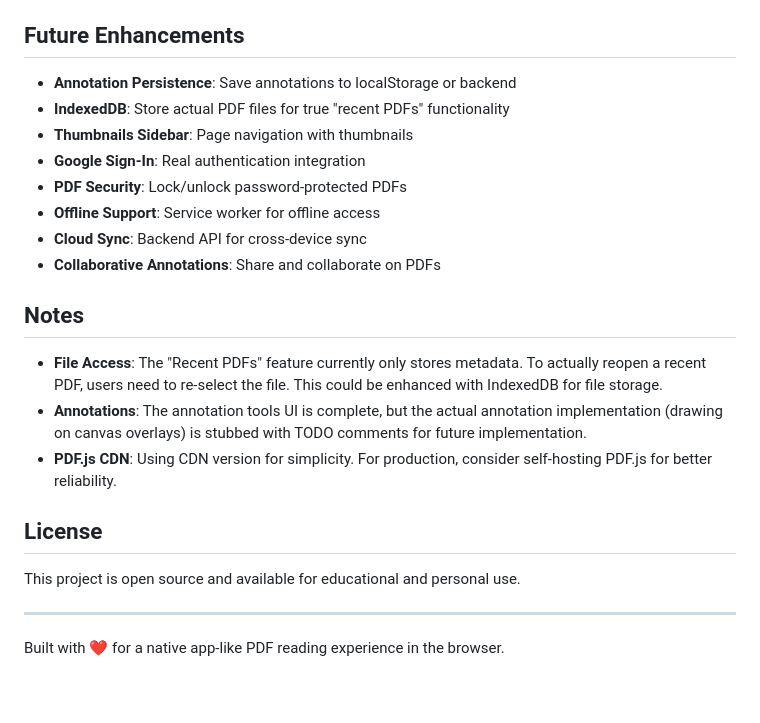
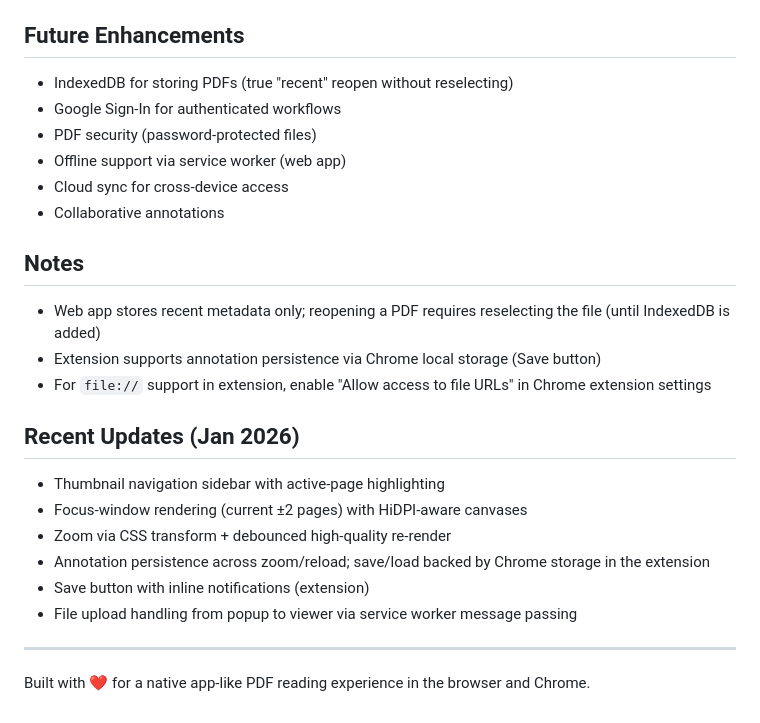
Before and after one commit to Syrthax/Kiosk, a Markdown page: README.md, the part around one of its changes. Drawn GitHub-style.

```diff
--- a/README.md
+++ b/README.md
@@ -166,25 +79,24 @@ Works on all modern browsers that support:
 
 ## Future Enhancements
-
-- **Annotation Persistence**: Save annotations to localStorage or backend
-- **IndexedDB**: Store actual PDF files for true "recent PDFs" functionality
-- **Thumbnails Sidebar**: Page navigation with thumbnails
-- **Google Sign-In**: Real authentication integration
-- **PDF Security**: Lock/unlock password-protected PDFs
-- **Offline Support**: Service worker for offline access
-- **Cloud Sync**: Backend API for cross-device sync
-- **Collaborative Annotations**: Share and collaborate on PDFs
+- IndexedDB for storing PDFs (true "recent" reopen without reselecting)
+- Google Sign-In for authenticated workflows
+- PDF security (password-protected files)
+- Offline support via service worker (web app)
+- Cloud sync for cross-device access
+- Collaborative annotations
 
 ## Notes
+- Web app stores recent metadata only; reopening a PDF requires reselecting the file (until IndexedDB is added)
+- Extension supports annotation persistence via Chrome local storage (Save button)
+- For `file://` support in extension, enable "Allow access to file URLs" in Chrome extension settings
 
-- **File Access**: The "Recent PDFs" feature currently only stores metadata. To actually reopen a recent PDF, users need to re-select the file. This could be enhanced with IndexedDB for file storage.
-- **Annotations**: The annotation tools UI is complete, but the actual annotation implementation (drawing on canvas overlays) is stubbed with TODO comments for future implementation.
-- **PDF.js CDN**: Using CDN version for simplicity. For production, consider self-hosting PDF.js for better reliability.
-
-## License
-
-This project is open source and available for educational and personal use.
+## Recent Updates (Jan 2026)
+- Thumbnail navigation sidebar with active-page highlighting
+- Focus-window rendering (current ±2 pages) with HiDPI-aware canvases
+- Zoom via CSS transform + debounced high-quality re-render
+- Annotation persistence across zoom/reload; save/load backed by Chrome storage in the extension
+- Save button with inline notifications (extension)
+- File upload handling from popup to viewer via service worker message passing
 
 ---
-
-Built with ❤️ for a native app-like PDF reading experience in the browser.
+Built with ❤️ for a native app-like PDF reading experience in the browser and Chrome.
```
Also changed, not shown: other parts of README.md (+39 -126 lines).
